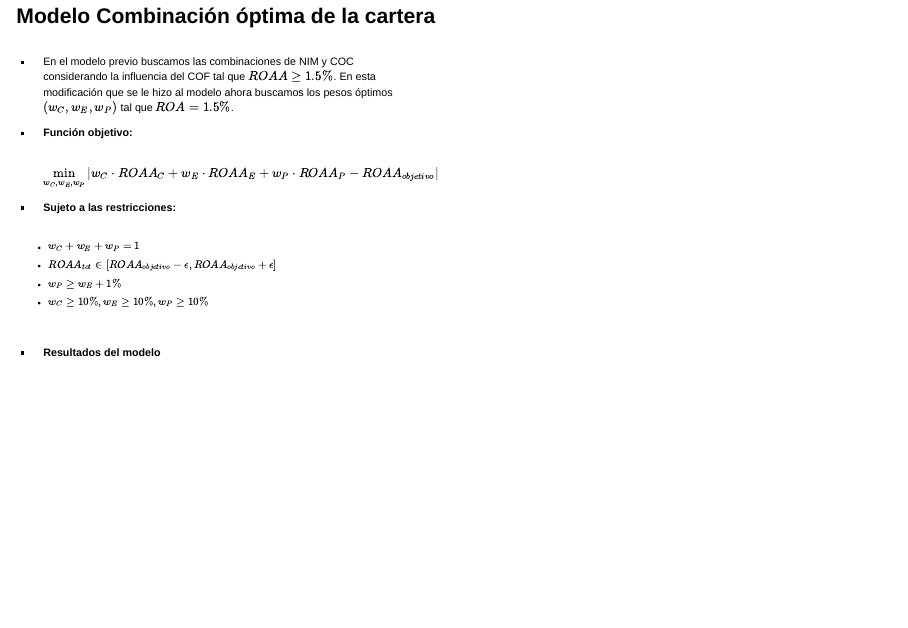
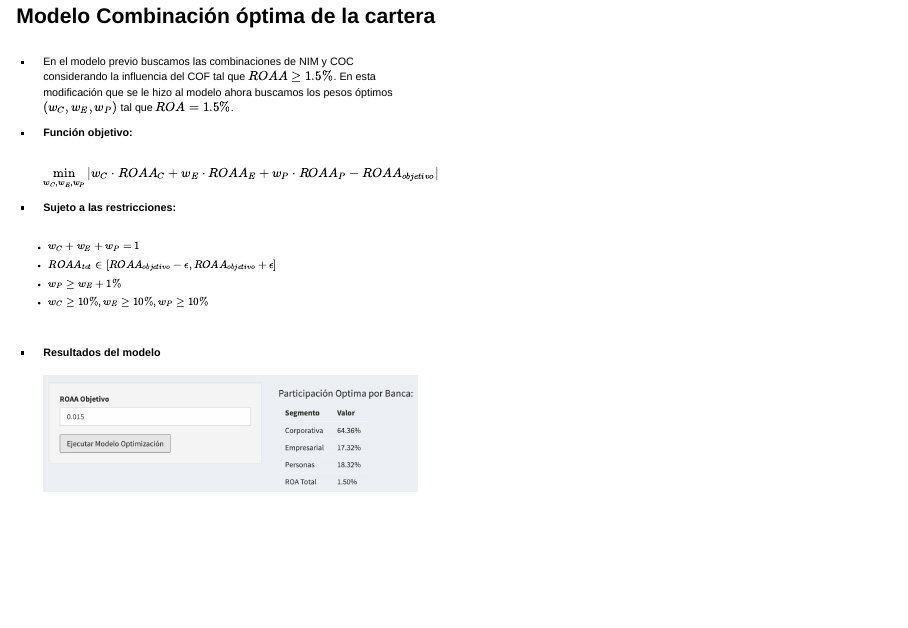
Before and after one commit to DataScience-gff/PPT_Model_APTR_Finance, a Quarto document (index.qmd): page 8 of 8. Rendered offline with R 4.5, knitr and Pandoc in place of Quarto, with nearby package versions; drawn as Slidy slides in place of the format the file asks for; some code elsewhere in the file could not run offline.

Commit message:
version 1.2

```diff
--- a/index.qmd
+++ b/index.qmd
@@ -217,6 +217,7 @@ data %>%
 
 -   **Resultados del modelo**\
     \
+    ![](esc_opt.png)
 :::
 
 ::: {.column style="font-size: 15px;"}
```
Also changed, not shown: index.html.
